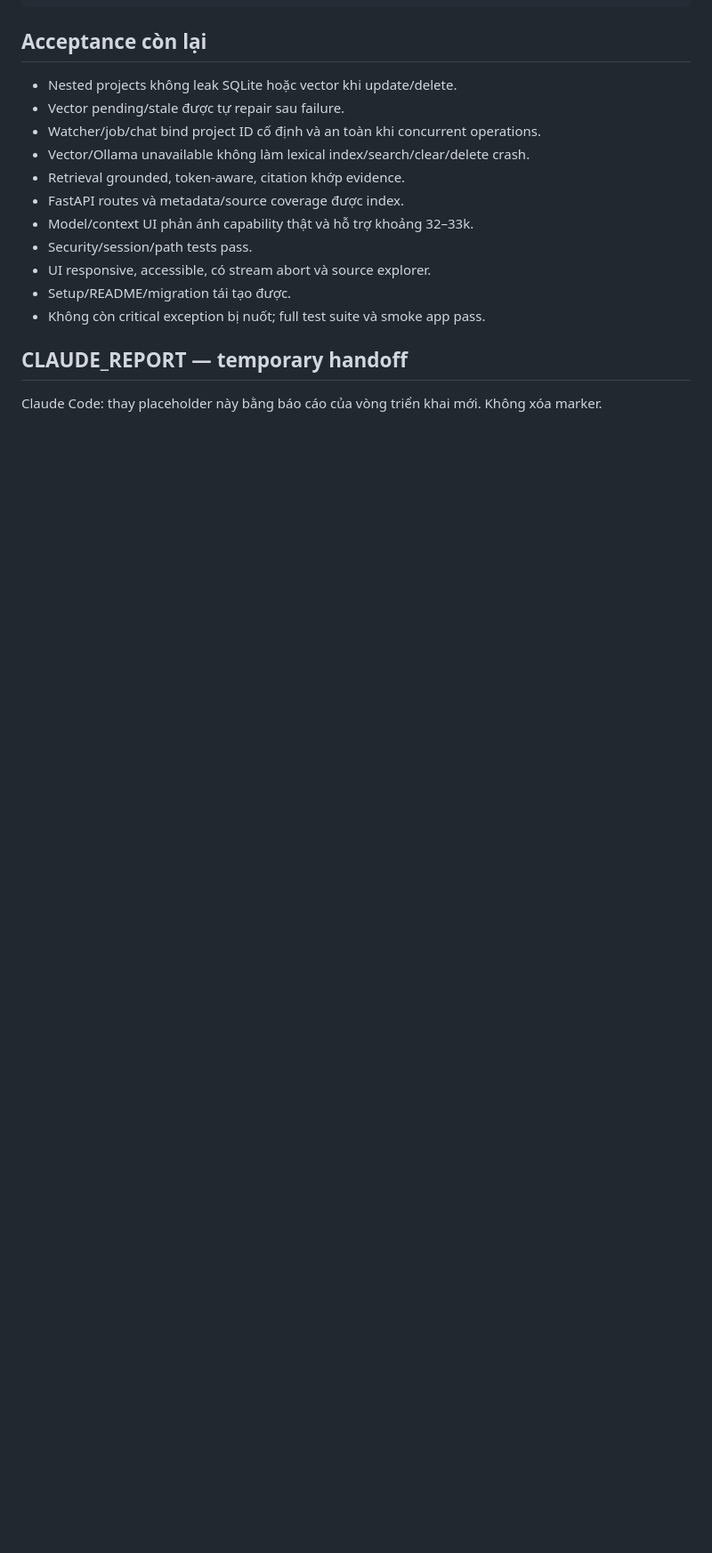
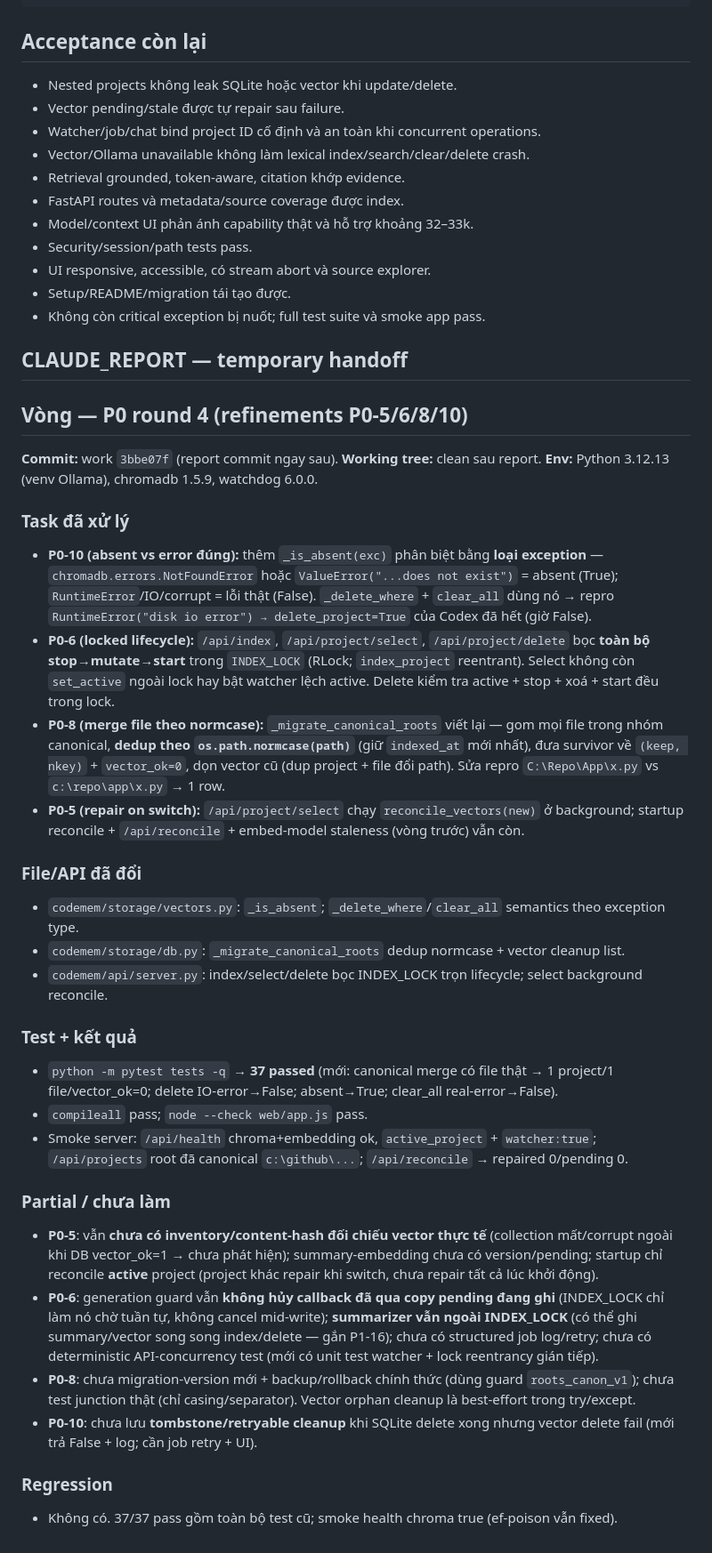
Before and after one commit to NamelessIT/code-memory, a Markdown page: workspace.md, the part around the change. Shown at 89% size. Rendered like a GitHub page; blank space fills up the shorter version.

Commit message:
workspace: CLAUDE_REPORT round-4 (work o 3bbe07f)
Co-Authored-By: Claude Opus 4.8 <noreply@anthropic.com>

```diff
--- a/workspace.md
+++ b/workspace.md
@@ -235,5 +235,33 @@ Lệnh kiểm tra tối thiểu:
 ## CLAUDE_REPORT — temporary handoff
 
 <!-- CLAUDE_REPORT_START -->
-Claude Code: thay placeholder này bằng báo cáo của vòng triển khai mới. Không xóa marker.
+## Vòng — P0 round 4 (refinements P0-5/6/8/10)
+
+**Commit:** work `3bbe07f` (report commit ngay sau). **Working tree:** clean sau report.
+**Env:** Python 3.12.13 (venv Ollama), chromadb 1.5.9, watchdog 6.0.0.
+
+### Task đã xử lý
+- **P0-10 (absent vs error đúng):** thêm `_is_absent(exc)` phân biệt bằng **loại exception** — `chromadb.errors.NotFoundError` hoặc `ValueError("...does not exist")` = absent (True); `RuntimeError`/IO/corrupt = lỗi thật (False). `_delete_where` + `clear_all` dùng nó → repro `RuntimeError("disk io error") → delete_project=True` của Codex đã hết (giờ False).
+- **P0-6 (locked lifecycle):** `/api/index`, `/api/project/select`, `/api/project/delete` bọc **toàn bộ stop→mutate→start** trong `INDEX_LOCK` (RLock; `index_project` reentrant). Select không còn `set_active` ngoài lock hay bật watcher lệch active. Delete kiểm tra active + stop + xoá + start đều trong lock.
+- **P0-8 (merge file theo normcase):** `_migrate_canonical_roots` viết lại — gom mọi file trong nhóm canonical, **dedup theo `os.path.normcase(path)`** (giữ `indexed_at` mới nhất), đưa survivor về `(keep, nkey)` + `vector_ok=0`, dọn vector cũ (dup project + file đổi path). Sửa repro `C:\Repo\App\x.py` vs `c:\repo\app\x.py` → 1 row.
+- **P0-5 (repair on switch):** `/api/project/select` chạy `reconcile_vectors(new)` ở background; startup reconcile + `/api/reconcile` + embed-model staleness (vòng trước) vẫn còn.
+
+### File/API đã đổi
+- `codemem/storage/vectors.py`: `_is_absent`; `_delete_where`/`clear_all` semantics theo exception type.
+- `codemem/storage/db.py`: `_migrate_canonical_roots` dedup normcase + vector cleanup list.
+- `codemem/api/server.py`: index/select/delete bọc INDEX_LOCK trọn lifecycle; select background reconcile.
+
+### Test + kết quả
+- `python -m pytest tests -q` → **37 passed** (mới: canonical merge có file thật → 1 project/1 file/vector_ok=0; delete IO-error→False; absent→True; clear_all real-error→False).
+- `compileall` pass; `node --check web/app.js` pass.
+- Smoke server: `/api/health` chroma+embedding ok, `active_project` + `watcher:true`; `/api/projects` root đã canonical `c:\github\...`; `/api/reconcile` → repaired 0/pending 0.
+
+### Partial / chưa làm
+- **P0-5**: vẫn **chưa có inventory/content-hash đối chiếu vector thực tế** (collection mất/corrupt ngoài khi DB vector_ok=1 → chưa phát hiện); summary-embedding chưa có version/pending; startup chỉ reconcile **active** project (project khác repair khi switch, chưa repair tất cả lúc khởi động).
+- **P0-6**: generation guard vẫn **không hủy callback đã qua copy pending đang ghi** (INDEX_LOCK chỉ làm nó chờ tuần tự, không cancel mid-write); **summarizer vẫn ngoài INDEX_LOCK** (có thể ghi summary/vector song song index/delete — gắn P1-16); chưa có structured job log/retry; chưa có deterministic API-concurrency test (mới có unit test watcher + lock reentrancy gián tiếp).
+- **P0-8**: chưa migration-version mới + backup/rollback chính thức (dùng guard `roots_canon_v1`); chưa test junction thật (chỉ casing/separator). Vector orphan cleanup là best-effort trong try/except.
+- **P0-10**: chưa lưu **tombstone/retryable cleanup** khi SQLite delete xong nhưng vector delete fail (mới trả False + log; cần job retry + UI).
+
+### Regression
+- Không có. 37/37 pass gồm toàn bộ test cũ; smoke health chroma true (ef-poison vẫn fixed).
 <!-- CLAUDE_REPORT_END -->
```
